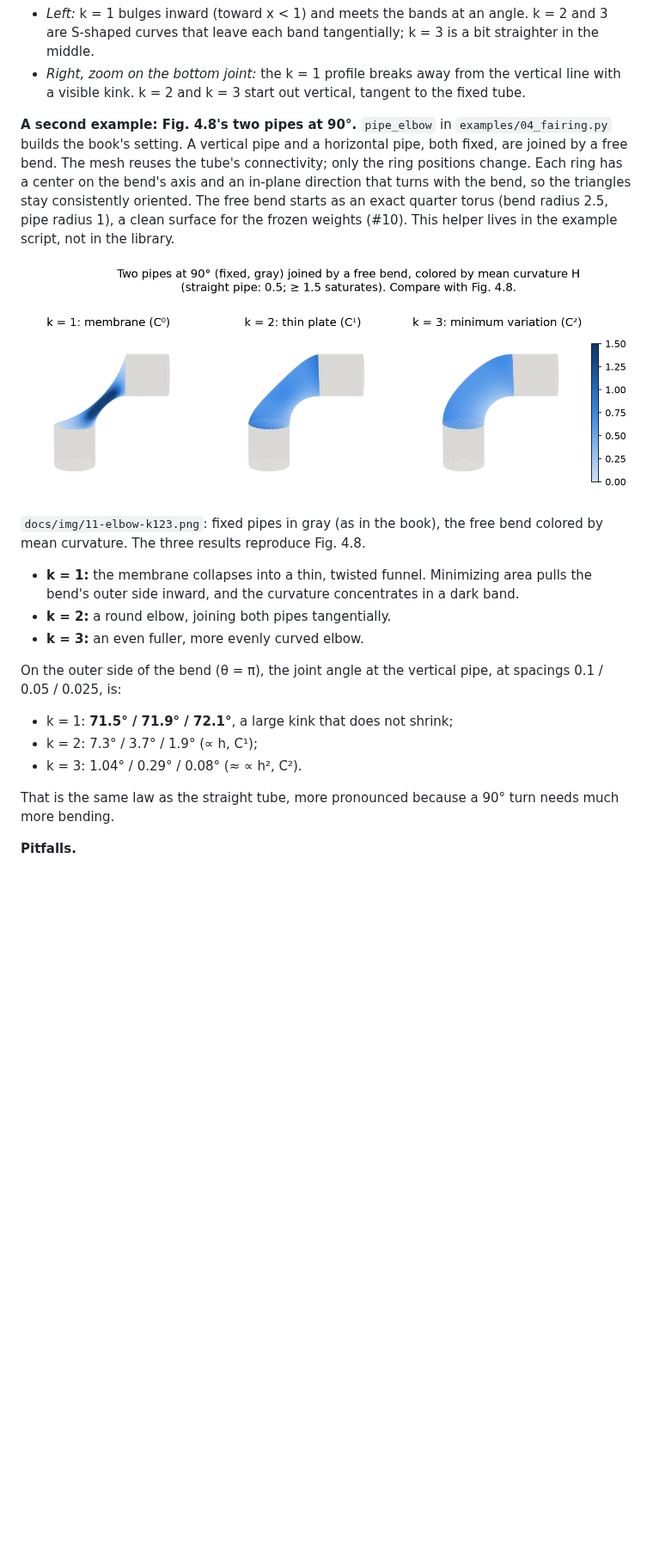
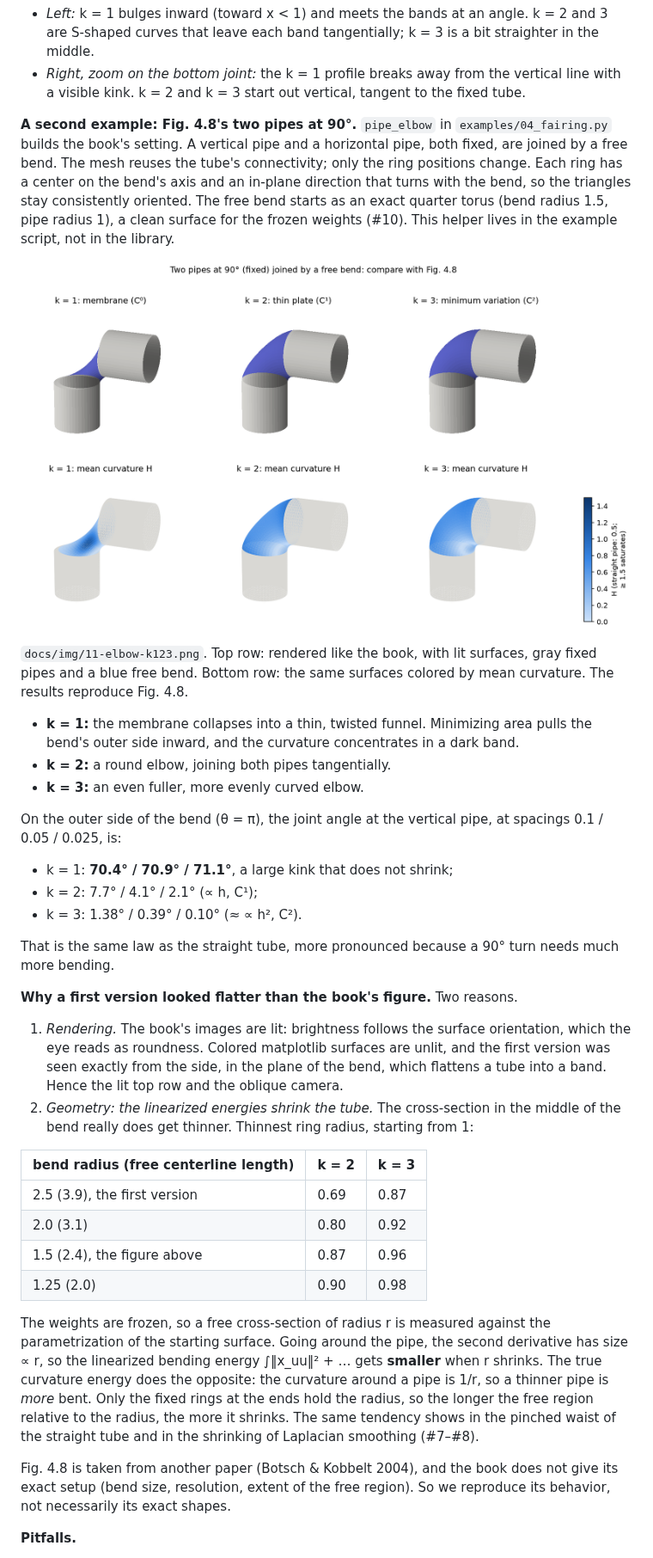
Before and after one commit to fernandacduarte/fairing-lib, a Markdown page: docs/phases/phase-4.md, the part around the change. Shown at 86% size. Rendered like a GitHub page; pictures changed too: docs/img/11-elbow-k123.png; blank space fills up the shorter version.

Commit message:
Render the elbow like the book, use a tighter bend, explain the shrinking (#11)
Co-Authored-By: Claude Opus 5.5 <noreply@anthropic.com>

```diff
--- a/docs/phases/phase-4.md
+++ b/docs/phases/phase-4.md
@@ -175,21 +175,36 @@ Tests (`tests/test_fairing.py`): rings 1–3 around the free region end before t
 - *Left:* k = 1 bulges inward (toward x < 1) and meets the bands at an angle. k = 2 and 3 are S-shaped curves that leave each band tangentially; k = 3 is a bit straighter in the middle.
 - *Right, zoom on the bottom joint:* the k = 1 profile breaks away from the vertical line with a visible kink. k = 2 and k = 3 start out vertical, tangent to the fixed tube.
 
-**A second example: Fig. 4.8's two pipes at 90°.** `pipe_elbow` in `examples/04_fairing.py` builds the book's setting. A vertical pipe and a horizontal pipe, both fixed, are joined by a free bend. The mesh reuses the tube's connectivity; only the ring positions change. Each ring has a center on the bend's axis and an in-plane direction that turns with the bend, so the triangles stay consistently oriented. The free bend starts as an exact quarter torus (bend radius 2.5, pipe radius 1), a clean surface for the frozen weights (#10). This helper lives in the example script, not in the library.
+**A second example: Fig. 4.8's two pipes at 90°.** `pipe_elbow` in `examples/04_fairing.py` builds the book's setting. A vertical pipe and a horizontal pipe, both fixed, are joined by a free bend. The mesh reuses the tube's connectivity; only the ring positions change. Each ring has a center on the bend's axis and an in-plane direction that turns with the bend, so the triangles stay consistently oriented. The free bend starts as an exact quarter torus (bend radius 1.5, pipe radius 1), a clean surface for the frozen weights (#10). This helper lives in the example script, not in the library.
 
 ![Two pipes at 90 degrees, k = 1, 2, 3](../img/11-elbow-k123.png)
 
-`docs/img/11-elbow-k123.png`: fixed pipes in gray (as in the book), the free bend colored by mean curvature. The three results reproduce Fig. 4.8.
+`docs/img/11-elbow-k123.png`. Top row: rendered like the book, with lit surfaces, gray fixed pipes and a blue free bend. Bottom row: the same surfaces colored by mean curvature. The results reproduce Fig. 4.8.
 - **k = 1:** the membrane collapses into a thin, twisted funnel. Minimizing area pulls the bend's outer side inward, and the curvature concentrates in a dark band.
 - **k = 2:** a round elbow, joining both pipes tangentially.
 - **k = 3:** an even fuller, more evenly curved elbow.
 
 On the outer side of the bend (θ = π), the joint angle at the vertical pipe, at spacings 0.1 / 0.05 / 0.025, is:
-- k = 1: **71.5° / 71.9° / 72.1°**, a large kink that does not shrink;
-- k = 2: 7.3° / 3.7° / 1.9° (∝ h, C¹);
-- k = 3: 1.04° / 0.29° / 0.08° (≈ ∝ h², C²).
+- k = 1: **70.4° / 70.9° / 71.1°**, a large kink that does not shrink;
+- k = 2: 7.7° / 4.1° / 2.1° (∝ h, C¹);
+- k = 3: 1.38° / 0.39° / 0.10° (≈ ∝ h², C²).
 
 That is the same law as the straight tube, more pronounced because a 90° turn needs much more bending.
+
+**Why a first version looked flatter than the book's figure.** Two reasons.
+1. *Rendering.* The book's images are lit: brightness follows the surface orientation, which the eye reads as roundness. Colored matplotlib surfaces are unlit, and the first version was seen exactly from the side, in the plane of the bend, which flattens a tube into a band. Hence the lit top row and the oblique camera.
+2. *Geometry: the linearized energies shrink the tube.* The cross-section in the middle of the bend really does get thinner. Thinnest ring radius, starting from 1:
+
+| bend radius (free centerline length) | k = 2 | k = 3 |
+|---|---|---|
+| 2.5 (3.9), the first version | 0.69 | 0.87 |
+| 2.0 (3.1) | 0.80 | 0.92 |
+| 1.5 (2.4), the figure above | 0.87 | 0.96 |
+| 1.25 (2.0) | 0.90 | 0.98 |
+
+   The weights are frozen, so a free cross-section of radius r is measured against the parametrization of the starting surface. Going around the pipe, the second derivative has size ∝ r, so the linearized bending energy ∫‖x_uu‖² + … gets **smaller** when r shrinks. The true curvature energy does the opposite: the curvature around a pipe is 1/r, so a thinner pipe is *more* bent. Only the fixed rings at the ends hold the radius, so the longer the free region relative to the radius, the more it shrinks. The same tendency shows in the pinched waist of the straight tube and in the shrinking of Laplacian smoothing (#7–#8).
+
+Fig. 4.8 is taken from another paper (Botsch & Kobbelt 2004), and the book does not give its exact setup (bend size, resolution, extent of the free region). So we reproduce its behavior, not necessarily its exact shapes.
 
 **Pitfalls.**
 - *"Smooth" needs refinement to be tested.* At a single resolution, the k = 2 joint angle (6.9°) is not much larger than the turning inside the free region (4.7°), so one picture cannot separate "a small kink" from "a smooth bend". The C^(k−1) claim is about how the angle behaves as h → 0.
```
Also changed, not shown: docs/PROGRESS.md (+1 -1 lines), 1 other file.
